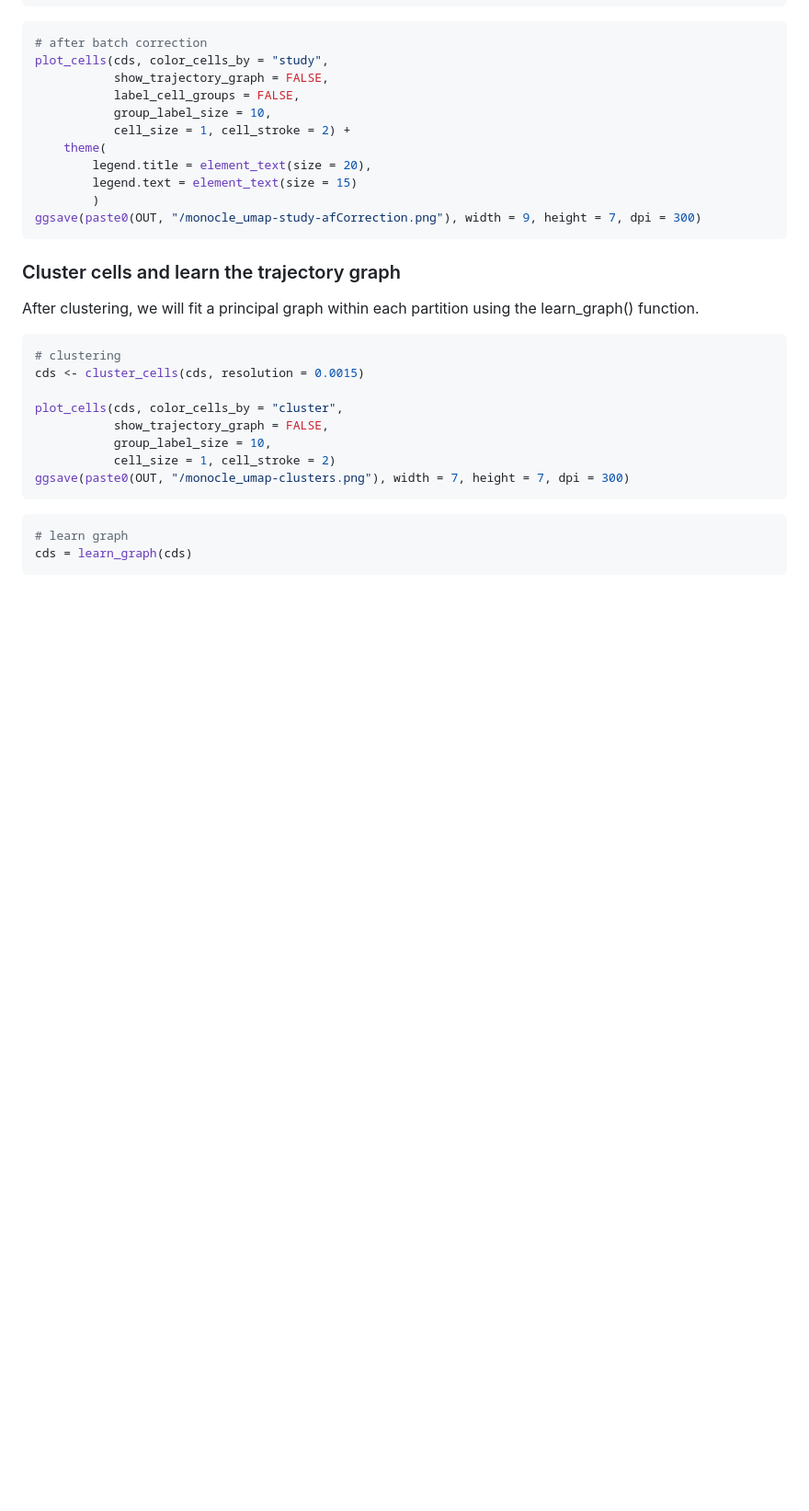
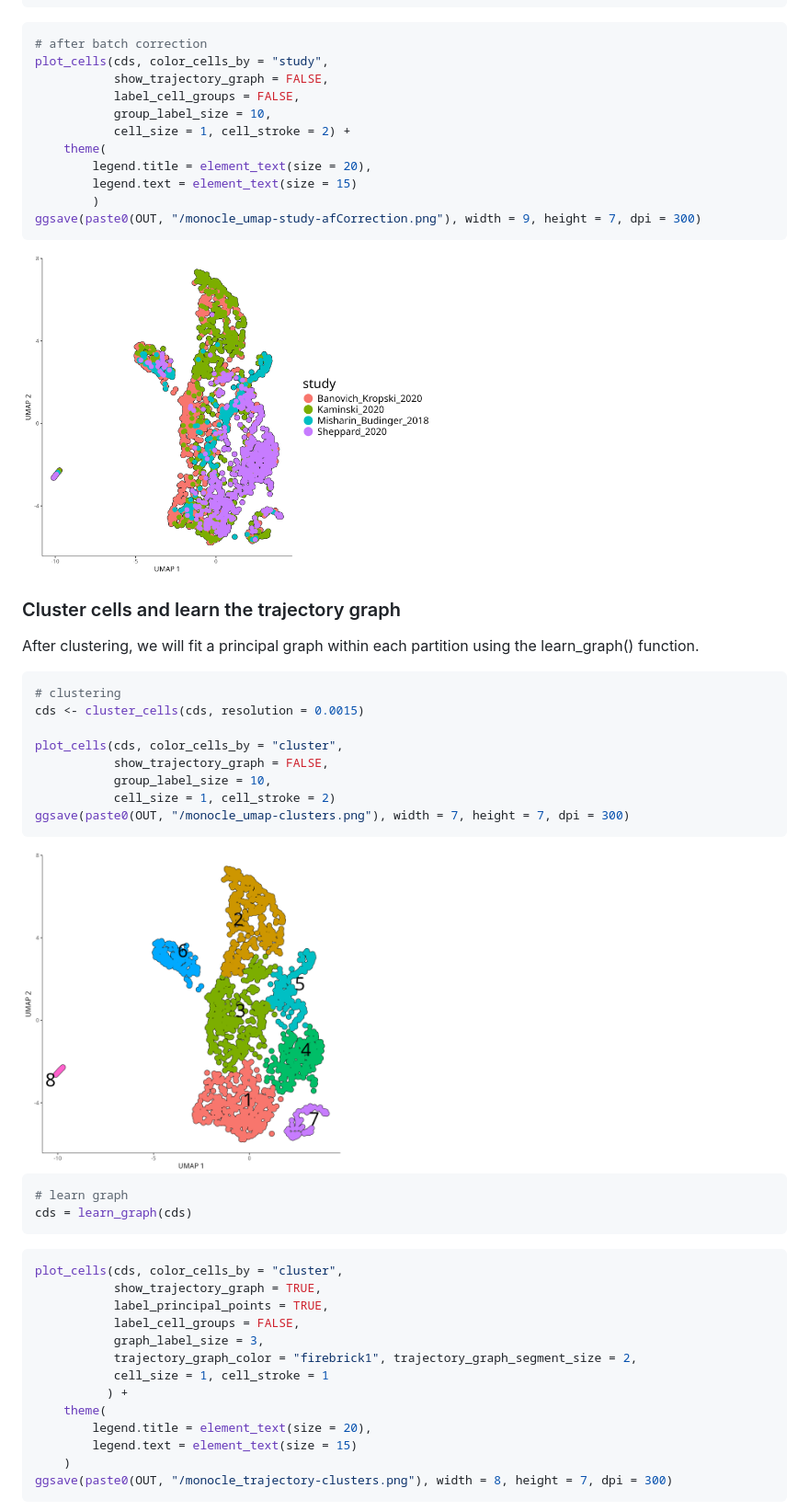
Before and after one commit to Stfort52/cblab-kogo-workshop, a Markdown page: Monocle.md, the part around one of its changes. Shown at 92% size. Drawn GitHub-style; blank space fills up the shorter version.

````diff
--- a/Monocle.md
+++ b/Monocle.md
@@ -124,6 +137,8 @@ plot_cells(cds, color_cells_by = "study",
 ggsave(paste0(OUT, "/monocle_umap-study-afCorrection.png"), width = 9, height = 7, dpi = 300)
 ```
 
+<img src="/images/monocle/monocle_umap-study-afCorrection.png" width="450" height="350">
+
 ### Cluster cells and learn the trajectory graph
 
 After clustering, we will fit a principal graph within each partition using the learn_graph() function.
@@ -139,7 +154,26 @@ plot_cells(cds, color_cells_by = "cluster",
 ggsave(paste0(OUT, "/monocle_umap-clusters.png"), width = 7, height = 7, dpi = 300)
 ```
 
+<img src="/images/monocle/monocle_umap-clusters.png" width="350" height="350">
+
 ```r
 # learn graph
 cds = learn_graph(cds)
 ```
+
+```r
+plot_cells(cds, color_cells_by = "cluster",
+           show_trajectory_graph = TRUE,
+           label_principal_points = TRUE,
+           label_cell_groups = FALSE,
+           graph_label_size = 3,
+           trajectory_graph_color = "firebrick1", trajectory_graph_segment_size = 2,
+           cell_size = 1, cell_stroke = 1
+          ) +
+    theme(
+        legend.title = element_text(size = 20),
+        legend.text = element_text(size = 15)
+    )
+ggsave(paste0(OUT, "/monocle_trajectory-clusters.png"), width = 8, height = 7, dpi = 300)
+```
+
````
Also changed, not shown: other parts of Monocle.md (+21 -0 lines).
